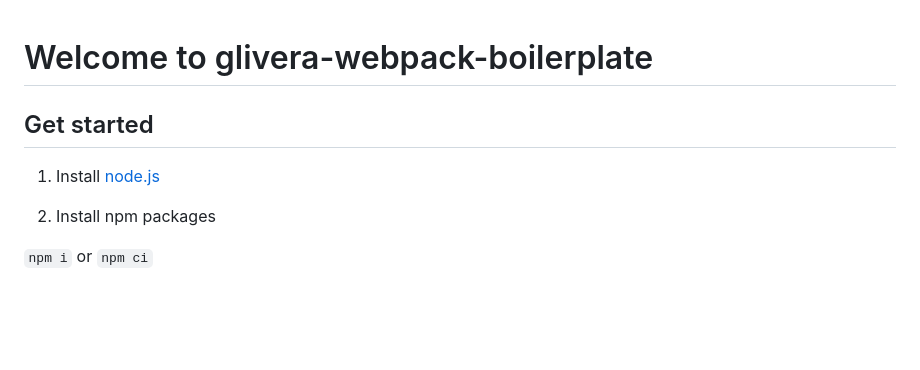
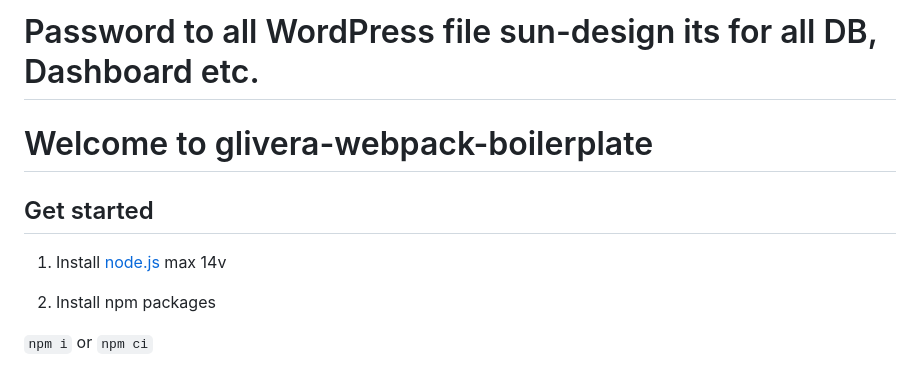
Before and after one commit to montymo87/sun-design, a Markdown page: README.md, the part around the change. Drawn GitHub-style; blank space fills up the shorter version.

Commit message:
change reaame md

```diff
--- a/README.md
+++ b/README.md
@@ -1,8 +1,10 @@
+# Password to all WordPress file sun-design its for all DB, Dashboard etc.
+
 # Welcome to glivera-webpack-boilerplate
 
 ## Get started
 
-1. Install [node.js](https://nodejs.org/)
+1. Install [node.js](https://nodejs.org/) max 14v
 
 2. Install npm packages
 
```
